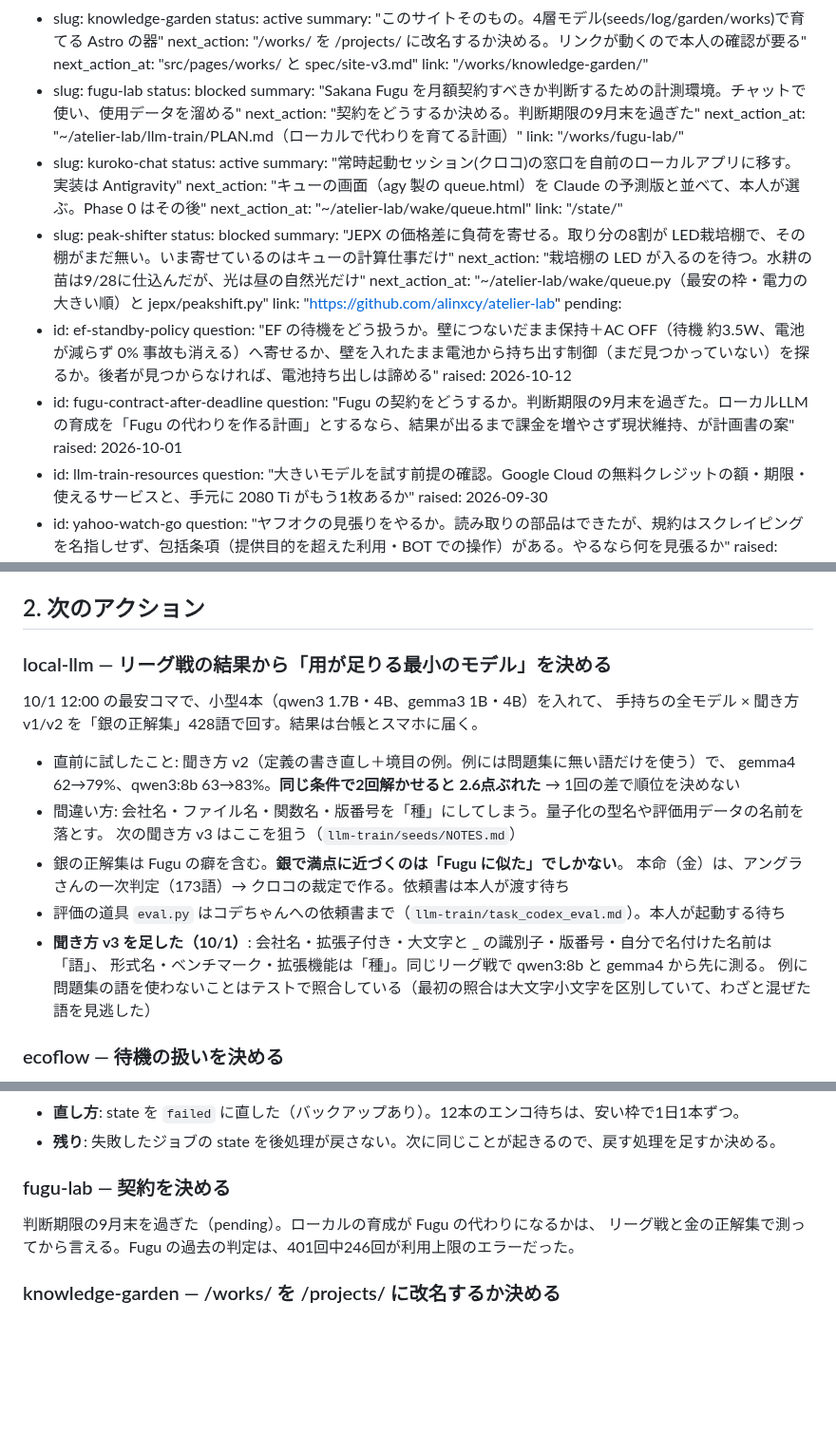
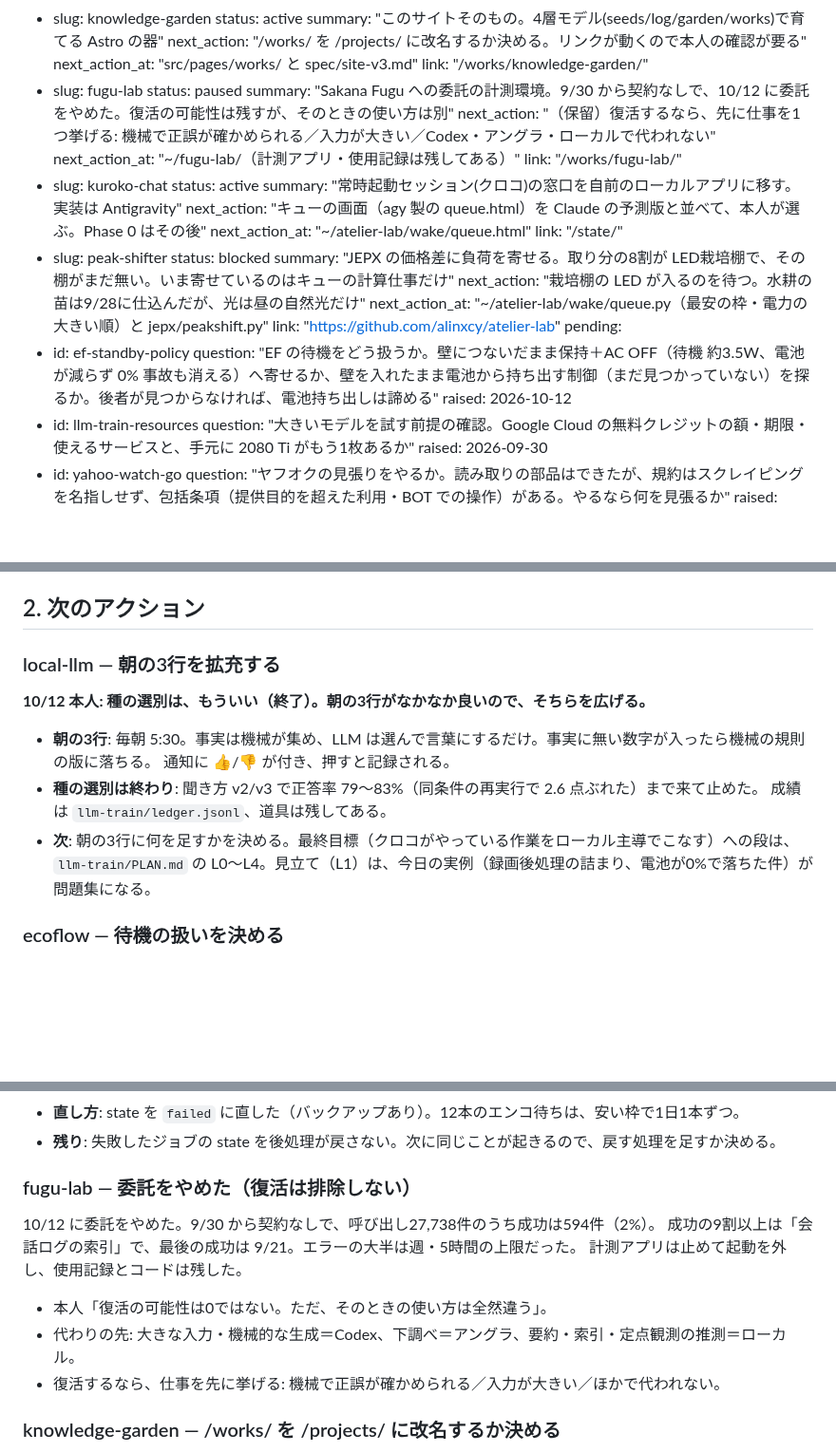
Before and after one commit to alinxcy/Tamorian7.com, a Markdown page: STATE.md, 3 parts joined by grey strips. Shown at 95% size. GitHub-like rendering; blank space fills up the shorter version.

Commit message:
state: Fugu への委託をやめる（復活の余地は残す）。種の選別を終え、朝の3行の拡充へ
DECISIONS に本人の判断2件。fugu-lab を paused に、pending の Fugu 契約を閉じる。

Co-Authored-By: Claude Sonnet 5.5 <noreply@anthropic.com>
Claude-Session: https://claude.ai/code/session_018RayyEJzZGMGmpH5FHkGAV

```diff
--- a/STATE.md
+++ b/STATE.md
@@ -40,10 +40,10 @@ projects:
     next_action_at: "src/pages/works/ と spec/site-v3.md"
     link: "/works/knowledge-garden/"
   - slug: fugu-lab
-    status: blocked
-    summary: "Sakana Fugu を月額契約すべきか判断するための計測環境。チャットで使い、使用データを溜める"
-    next_action: "契約をどうするか決める。判断期限の9月末を過ぎた"
-    next_action_at: "~/atelier-lab/llm-train/PLAN.md（ローカルで代わりを育てる計画）"
+    status: paused
+    summary: "Sakana Fugu への委託の計測環境。9/30 から契約なしで、10/12 に委託をやめた。復活の可能性は残すが、そのときの使い方は別"
+    next_action: "（保留）復活するなら、先に仕事を1つ挙げる: 機械で正誤が確かめられる／入力が大きい／Codex・アングラ・ローカルで代われない"
+    next_action_at: "~/fugu-lab/（計測アプリ・使用記録は残してある）"
     link: "/works/fugu-lab/"
   - slug: kuroko-chat
     status: active
@@ -61,9 +61,6 @@ pending:
   - id: ef-standby-policy
     question: "EF の待機をどう扱うか。壁につないだまま保持＋AC OFF（待機 約3.5W、電池が減らず 0% 事故も消える）へ寄せるか、壁を入れたまま電池から持ち出す制御（まだ見つかっていない）を探るか。後者が見つからなければ、電池持ち出しは諦める"
     raised: 2026-10-12
-  - id: fugu-contract-after-deadline
-    question: "Fugu の契約をどうするか。判断期限の9月末を過ぎた。ローカルLLMの育成を「Fugu の代わりを作る計画」とするなら、結果が出るまで課金を増やさず現状維持、が計画書の案"
-    raised: 2026-10-01
   - id: llm-train-resources
     question: "大きいモデルを試す前提の確認。Google Cloud の無料クレジットの額・期限・使えるサービスと、手元に 2080 Ti がもう1枚あるか"
     raised: 2026-09-30
@@ -136,21 +133,16 @@ pending:
 
 ## 2. 次のアクション
 
-### local-llm — リーグ戦の結果から「用が足りる最小のモデル」を決める
+### local-llm — 朝の3行を拡充する
 
-10/1 12:00 の最安コマで、小型4本（qwen3 1.7B・4B、gemma3 1B・4B）を入れて、
-手持ちの全モデル × 聞き方 v1/v2 を「銀の正解集」428語で回す。結果は台帳とスマホに届く。
+**10/12 本人: 種の選別は、もういい（終了）。朝の3行がなかなか良いので、そちらを広げる。**
 
-- 直前に試したこと: 聞き方 v2（定義の書き直し＋境目の例。例には問題集に無い語だけを使う）で、
-  gemma4 62→79%、qwen3:8b 63→83%。**同じ条件で2回解かせると 2.6点ぶれた** → 1回の差で順位を決めない
-- 間違い方: 会社名・ファイル名・関数名・版番号を「種」にしてしまう。量子化の型名や評価用データの名前を落とす。
-  次の聞き方 v3 はここを狙う（`llm-train/seeds/NOTES.md`）
-- 銀の正解集は Fugu の癖を含む。**銀で満点に近づくのは「Fugu に似た」でしかない**。
-  本命（金）は、アングラさんの一次判定（173語）→ クロコの裁定で作る。依頼書は本人が渡す待ち
-- 評価の道具 `eval.py` はコデちゃんへの依頼書まで（`llm-train/task_codex_eval.md`）。本人が起動する待ち
-- **聞き方 v3 を足した（10/1）**: 会社名・拡張子付き・大文字と _ の識別子・版番号・自分で名付けた名前は「語」、
-  形式名・ベンチマーク・拡張機能は「種」。同じリーグ戦で qwen3:8b と gemma4 から先に測る。
-  例に問題集の語を使わないことはテストで照合している（最初の照合は大文字小文字を区別していて、わざと混ぜた語を見逃した）
+- **朝の3行**: 毎朝 5:30。事実は機械が集め、LLM は選んで言葉にするだけ。事実に無い数字が入ったら機械の規則の版に落ちる。
+  通知に 👍/👎 が付き、押すと記録される。
+- **種の選別は終わり**: 聞き方 v2/v3 で正答率 79〜83%（同条件の再実行で 2.6 点ぶれた）まで来て止めた。
+  成績は `llm-train/ledger.jsonl`、道具は残してある。
+- **次**: 朝の3行に何を足すかを決める。最終目標（クロコがやっている作業をローカル主導でこなす）への段は、
+  `llm-train/PLAN.md` の L0〜L4。見立て（L1）は、今日の実例（録画後処理の詰まり、電池が0%で落ちた件）が問題集になる。
 
 ### ecoflow — 待機の扱いを決める
 
@@ -175,10 +167,15 @@ pending:
 - **直し方**: state を `failed` に直した（バックアップあり）。12本のエンコ待ちは、安い枠で1日1本ずつ。
 - **残り**: 失敗したジョブの state を後処理が戻さない。次に同じことが起きるので、戻す処理を足すか決める。
 
-### fugu-lab — 契約を決める
+### fugu-lab — 委託をやめた（復活は排除しない）
 
-判断期限の9月末を過ぎた（pending）。ローカルの育成が Fugu の代わりになるかは、
-リーグ戦と金の正解集で測ってから言える。Fugu の過去の判定は、401回中246回が利用上限のエラーだった。
+10/12 に委託をやめた。9/30 から契約なしで、呼び出し27,738件のうち成功は594件（2%）。
+成功の9割以上は「会話ログの索引」で、最後の成功は 9/21。エラーの大半は週・5時間の上限だった。
+計測アプリは止めて起動を外し、使用記録とコードは残した。
+
+- 本人「復活の可能性は0ではない。ただ、そのときの使い方は全然違う」。
+- 代わりの先: 大きな入力・機械的な生成＝Codex、下調べ＝アングラ、要約・索引・定点観測の推測＝ローカル。
+- 復活するなら、仕事を先に挙げる: 機械で正誤が確かめられる／入力が大きい／ほかで代われない。
 
 ### knowledge-garden — /works/ を /projects/ に改名するか決める
 
```
Also changed, not shown: other parts of STATE.md (+3 -3 lines), DECISIONS.md (+11 -0 lines).
